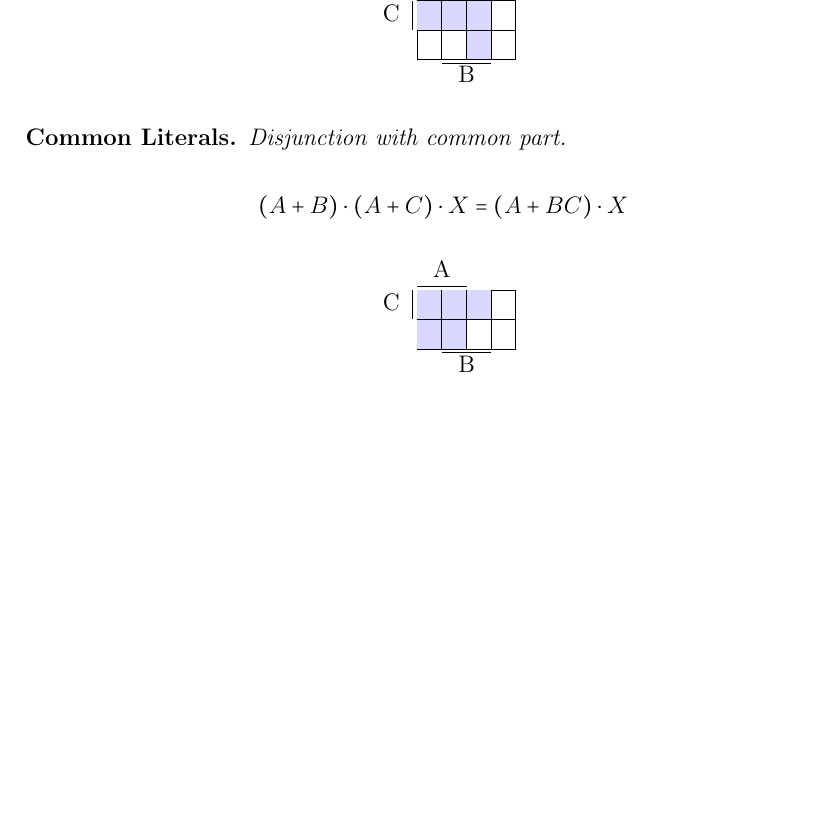
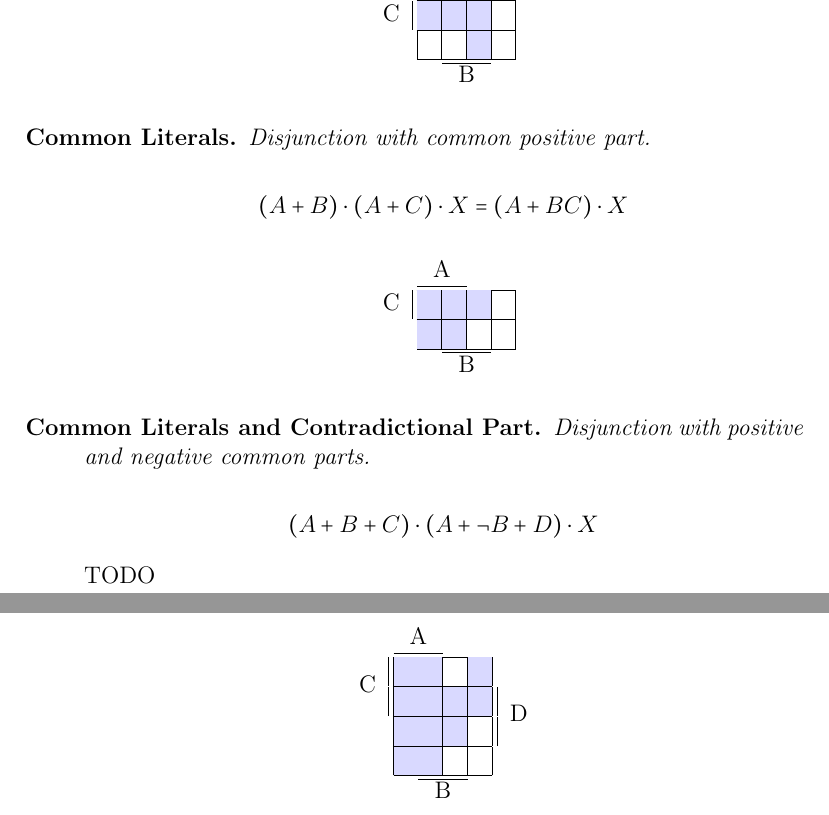
Before and after one commit to Anatoly03/sat, a LaTeX document (theory/Theory.tex): part of page 3 of 3 before the commit and two parts of pages 3 and 4 of 4 after it, the two joined at a grey line, cut so that both start at the same text, the shorter picture padded with empty space. Compiled offline with pdfLaTeX.

Commit message:
add both common block

```diff
--- a/theory/Theory.tex
+++ b/theory/Theory.tex
@@ -4,6 +4,7 @@
 \usepackage{amsfonts}
 \usepackage[table]{xcolor} % http://ctan.org/pkg/xcolor
 \usepackage{hhline}
+\usepackage{multirow}
 
 \title{Sat Solver Optimisations}
 \author{Anatoly Weinstein}
@@ -139,7 +140,7 @@
             \end{center}
         }
         \item[Common Literals.] {
-            \emph{Disjunction with common part.}
+            \emph{Disjunction with common positive part.}
 
             \[ (A + B) \cdot (A + C) \cdot X = (A + B C) \cdot X\]
 
@@ -148,6 +149,24 @@
                     & \multicolumn{2}{c} A \\ \cline{2-3} \noalign{\vskip\doublerulesep\vskip-\arrayrulewidth} \hhline{~|*{4}{-}}
                     \multicolumn{1}{c||} C & \multicolumn{1}{c|} {\cellcolor{blue!15}} & \multicolumn{1}{c|} {\cellcolor{blue!15}} & \multicolumn{1}{c|} {\cellcolor{blue!15}} & \multicolumn{1}{c|} {} \\ \hhline{~|*{4}{-}}
                     \multicolumn{1}{c|} {} & \multicolumn{1}{c|} {\cellcolor{blue!15}} & \multicolumn{1}{c|} {\cellcolor{blue!15}} & \multicolumn{1}{c|} {} & \multicolumn{1}{c|} {} \\ \cline{2-5} \noalign{\vskip\doublerulesep\vskip-\arrayrulewidth} \cline{3-4}
+                    && \multicolumn{2}{c} B \\
+                \end{tabular}
+            \end{center}
+        }
+        \item[Common Literals and Contradictional Part.] {
+            \emph{Disjunction with positive and negative common parts.}
+
+            \[ (A + B + C) \cdot (A + \lnot B + D) \cdot X\]
+
+            TODO
+
+            \begin{center}
+                \begin{tabular}{lccccr}
+                    & \multicolumn{2}{c} A \\ \cline{2-3} \noalign{\vskip\doublerulesep\vskip-\arrayrulewidth} \hhline{~|*{4}{-}}
+                    \multicolumn{1}{l||} {\multirow{2}{*}{C}} & \multicolumn{1}{c|} {\cellcolor{blue!15}} & \multicolumn{1}{c|} {\cellcolor{blue!15}} & \multicolumn{1}{c|} {} & \multicolumn{1}{c|} {\cellcolor{blue!15}} \\ \hhline{~|*{4}{-}}
+                    \multicolumn{1}{l||}{} & \multicolumn{1}{c|} {\cellcolor{blue!15}} & \multicolumn{1}{c|} {\cellcolor{blue!15}} & \multicolumn{1}{c|} {\cellcolor{blue!15}} & \multicolumn{1}{c} {\cellcolor{blue!15}} & \multicolumn{1}{||r} {\multirow{2}{*}{D}} \\ \hhline{~|*{4}{-}}
+                    \multicolumn{1}{l|}{} & \multicolumn{1}{c|} {\cellcolor{blue!15}} & \multicolumn{1}{c|} {\cellcolor{blue!15}} & \multicolumn{1}{c|} {\cellcolor{blue!15}} & \multicolumn{1}{c} {} & \multicolumn{1}{||r}{} \\ \hhline{~|*{4}{-}}
+                    \multicolumn{1}{l|}{} & \multicolumn{1}{c|} {\cellcolor{blue!15}} & \multicolumn{1}{c|} {\cellcolor{blue!15}} & \multicolumn{1}{c|} {} & \multicolumn{1}{c|} {} \\ \cline{2-5} \noalign{\vskip\doublerulesep\vskip-\arrayrulewidth} \cline{3-4}
                     && \multicolumn{2}{c} B \\
                 \end{tabular}
             \end{center}
```
Also changed, not shown: theory/Theory.pdf.
